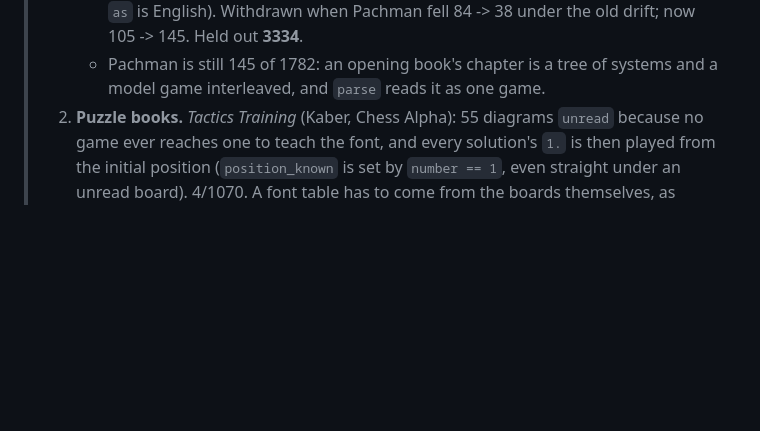
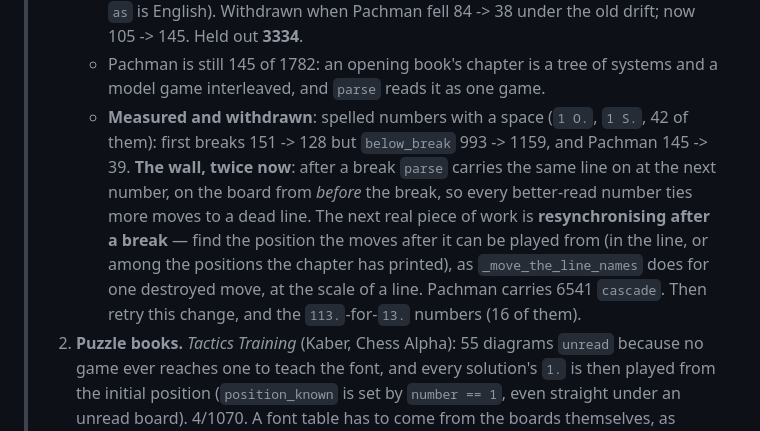
Before and after one commit to loloof64/RichChessEbooks, a Markdown page: user_tasks.md, the part around the change. GitHub-like rendering; blank space fills up the shorter version.

Commit message:
Name the wall the opening book hit twice in the handoff
Co-Authored-By: Claude Opus 5.5 <noreply@anthropic.com>

```diff
--- a/user_tasks.md
+++ b/user_tasks.md
@@ -81,6 +81,16 @@ Written 2026-08-22, revised 2026-09-27 (thirteenth session).
 >      84 -> 38 under the old drift; now 105 -> 145. Held out **3334**.
 >    - Pachman is still 145 of 1782: an opening book's chapter is a tree of
 >      systems and a model game interleaved, and `parse` reads it as one game.
+>    - **Measured and withdrawn**: spelled numbers with a space (`1 O.`, `1 S.`,
+>      42 of them): first breaks 151 -> 128 but `below_break` 993 -> 1159, and
+>      Pachman 145 -> 39. **The wall, twice now**: after a break `parse` carries
+>      the same line on at the next number, on the board from *before* the
+>      break, so every better-read number ties more moves to a dead line. The
+>      next real piece of work is **resynchronising after a break** — find the
+>      position the moves after it can be played from (in the line, or among the
+>      positions the chapter has printed), as `_move_the_line_names` does for one
+>      destroyed move, at the scale of a line. Pachman carries 6541 `cascade`.
+>      Then retry this change, and the `113.`-for-`13.` numbers (16 of them).
 > 2. **Puzzle books.** *Tactics Training* (Kaber, Chess Alpha): 55 diagrams
 >    `unread` because no game ever reaches one to teach the font, and every
 >    solution's `1.` is then played from the initial position (`position_known`
```
